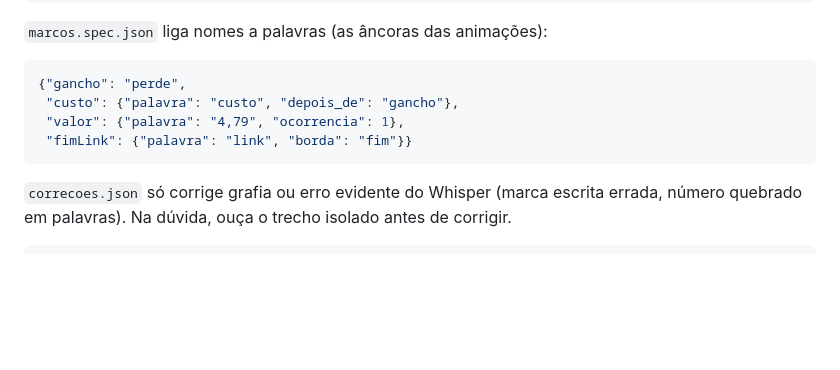
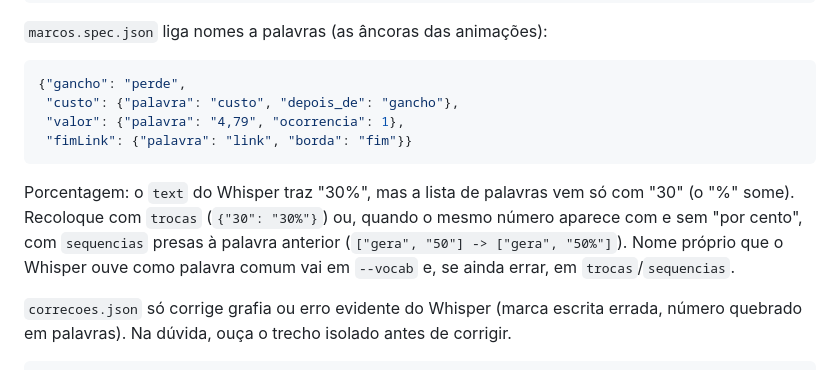
Before and after one commit to MiqueiasBrandaoDev/video-motion, a Markdown page: references/audio.md, the part around the change. GitHub-like rendering; blank space fills up the shorter version.

````diff
--- a/references/audio.md
+++ b/references/audio.md
@@ -119,6 +119,12 @@ python -I <skill>/scripts/legendas.py --palavras work/voz_final.json --marcos-sp
  "fimLink": {"palavra": "link", "borda": "fim"}}
 ```
 
+Porcentagem: o `text` do Whisper traz "30%", mas a lista de palavras vem só com "30" (o "%"
+some). Recoloque com `trocas` (`{"30": "30%"}`) ou, quando o mesmo número aparece com e sem
+"por cento", com `sequencias` presas à palavra anterior (`["gera", "50"] -> ["gera", "50%"]`).
+Nome próprio que o Whisper ouve como palavra comum vai em
+`--vocab` e, se ainda errar, em `trocas`/`sequencias`.
+
 `correcoes.json` só corrige grafia ou erro evidente do Whisper (marca escrita errada,
 número quebrado em palavras). Na dúvida, ouça o trecho isolado antes de corrigir.
 
````
Also changed, not shown: references/sound-design.md (+11 -0 lines).
